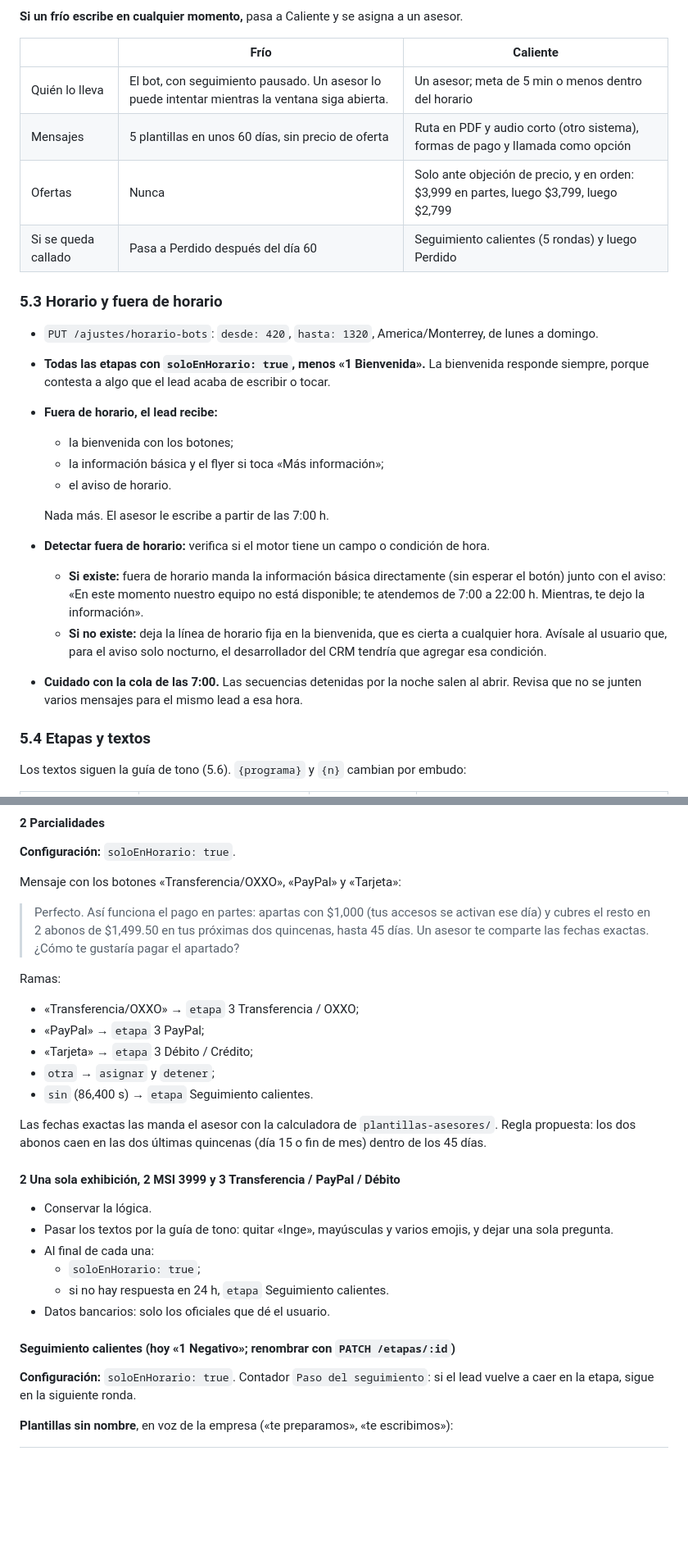
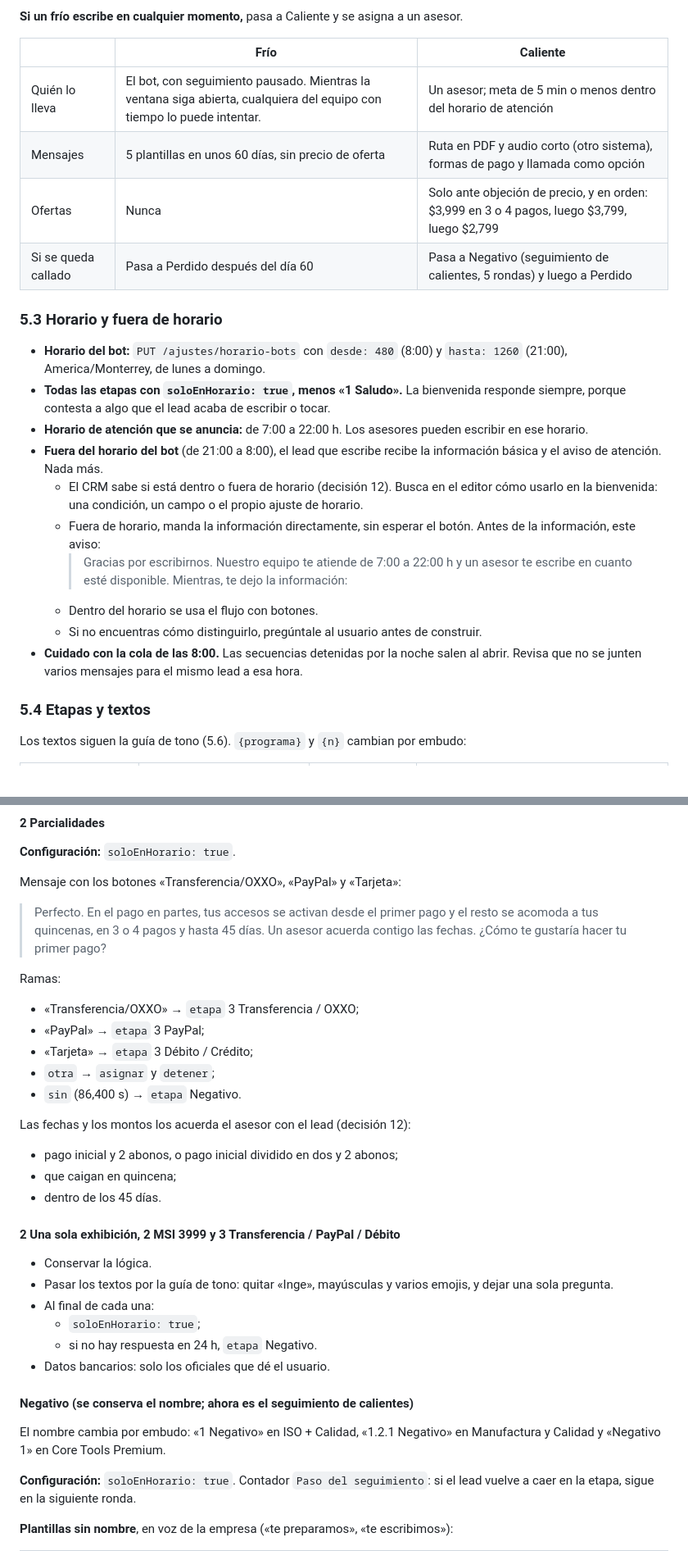
Before and after one commit to Desarrollo-Profesional-SyS/consultas, a Markdown page: CLAUDE.md, 2 parts joined by grey strips. Shown at 82% size. Drawn GitHub-style; blank space fills up the shorter version.

```diff
--- a/CLAUDE.md
+++ b/CLAUDE.md
@@ -423,25 +432,23 @@ Etapas de $3,799 / $2,799 ──► se quedan; el flujo normal las salta. Las us
 
 | | Frío | Caliente |
 |---|---|---|
-| Quién lo lleva | El bot, con seguimiento pausado. Un asesor lo puede intentar mientras la ventana siga abierta. | Un asesor; meta de 5 min o menos dentro del horario |
+| Quién lo lleva | El bot, con seguimiento pausado. Mientras la ventana siga abierta, cualquiera del equipo con tiempo lo puede intentar. | Un asesor; meta de 5 min o menos dentro del horario de atención |
 | Mensajes | 5 plantillas en unos 60 días, sin precio de oferta | Ruta en PDF y audio corto (otro sistema), formas de pago y llamada como opción |
-| Ofertas | Nunca | Solo ante objeción de precio, y en orden: $3,999 en partes, luego $3,799, luego $2,799 |
-| Si se queda callado | Pasa a Perdido después del día 60 | Seguimiento calientes (5 rondas) y luego Perdido |
+| Ofertas | Nunca | Solo ante objeción de precio, y en orden: $3,999 en 3 o 4 pagos, luego $3,799, luego $2,799 |
+| Si se queda callado | Pasa a Perdido después del día 60 | Pasa a Negativo (seguimiento de calientes, 5 rondas) y luego a Perdido |
 
 ### 5.3 Horario y fuera de horario
 
-- `PUT /ajustes/horario-bots`: `desde: 420`, `hasta: 1320`, America/Monterrey, de lunes a domingo.
-- **Todas las etapas con `soloEnHorario: true`, menos «1 Bienvenida».** La bienvenida responde siempre, porque contesta a algo que el lead acaba de escribir o tocar.
-- **Fuera de horario, el lead recibe:**
-  - la bienvenida con los botones;
-  - la información básica y el flyer si toca «Más información»;
-  - el aviso de horario.
-
-  Nada más. El asesor le escribe a partir de las 7:00 h.
-- **Detectar fuera de horario:** verifica si el motor tiene un campo o condición de hora.
-  - **Si existe:** fuera de horario manda la información básica directamente (sin esperar el botón) junto con el aviso: «En este momento nuestro equipo no está disponible; te atendemos de 7:00 a 22:00 h. Mientras, te dejo la información».
-  - **Si no existe:** deja la línea de horario fija en la bienvenida, que es cierta a cualquier hora. Avísale al usuario que, para el aviso solo nocturno, el desarrollador del CRM tendría que agregar esa condición.
-- **Cuidado con la cola de las 7:00.** Las secuencias detenidas por la noche salen al abrir. Revisa que no se junten varios mensajes para el mismo lead a esa hora.
+- **Horario del bot:** `PUT /ajustes/horario-bots` con `desde: 480` (8:00) y `hasta: 1260` (21:00), America/Monterrey, de lunes a domingo.
+- **Todas las etapas con `soloEnHorario: true`, menos «1 Saludo».** La bienvenida responde siempre, porque contesta a algo que el lead acaba de escribir o tocar.
+- **Horario de atención que se anuncia:** de 7:00 a 22:00 h. Los asesores pueden escribir en ese horario.
+- **Fuera del horario del bot** (de 21:00 a 8:00), el lead que escribe recibe la información básica y el aviso de atención. Nada más.
+  - El CRM sabe si está dentro o fuera de horario (decisión 12). Busca en el editor cómo usarlo en la bienvenida: una condición, un campo o el propio ajuste de horario.
+  - Fuera de horario, manda la información directamente, sin esperar el botón. Antes de la información, este aviso:
+    > Gracias por escribirnos. Nuestro equipo te atiende de 7:00 a 22:00 h y un asesor te escribe en cuanto esté disponible. Mientras, te dejo la información:
+  - Dentro del horario se usa el flujo con botones.
+  - Si no encuentras cómo distinguirlo, pregúntale al usuario antes de construir.
+- **Cuidado con la cola de las 8:00.** Las secuencias detenidas por la noche salen al abrir. Revisa que no se junten varios mensajes para el mismo lead a esa hora.
 
 ### 5.4 Etapas y textos
 
@@ -653,8 +664,8 @@ Pasos de cada rama:
 
 Mensaje con los botones «Transferencia/OXXO», «PayPal» y «Tarjeta»:
 
-> Perfecto. Así funciona el pago en partes: apartas con $1,000 (tus accesos se activan ese día) y cubres el resto en 2 abonos de $1,499.50 en tus próximas dos quincenas, hasta 45 días. Un asesor te comparte las fechas exactas.
-> ¿Cómo te gustaría pagar el apartado?
+> Perfecto. En el pago en partes, tus accesos se activan desde el primer pago y el resto se acomoda a tus quincenas, en 3 o 4 pagos y hasta 45 días. Un asesor acuerda contigo las fechas.
+> ¿Cómo te gustaría hacer tu primer pago?
 
 Ramas:
 
@@ -662,9 +673,13 @@ Ramas:
 - «PayPal» → `etapa` 3 PayPal;
 - «Tarjeta» → `etapa` 3 Débito / Crédito;
 - `otra` → `asignar` y `detener`;
-- `sin` (86,400 s) → `etapa` Seguimiento calientes.
+- `sin` (86,400 s) → `etapa` Negativo.
 
-Las fechas exactas las manda el asesor con la calculadora de `plantillas-asesores/`. Regla propuesta: los dos abonos caen en las dos últimas quincenas (día 15 o fin de mes) dentro de los 45 días.
+Las fechas y los montos los acuerda el asesor con el lead (decisión 12):
+
+- pago inicial y 2 abonos, o pago inicial dividido en dos y 2 abonos;
+- que caigan en quincena;
+- dentro de los 45 días.
 
 #### 2 Una sola exhibición, 2 MSI 3999 y 3 Transferencia / PayPal / Débito
 
@@ -672,10 +687,12 @@ Las fechas exactas las manda el asesor con la calculadora de `plantillas-asesore
 - Pasar los textos por la guía de tono: quitar «Inge», mayúsculas y varios emojis, y dejar una sola pregunta.
 - Al final de cada una:
   - `soloEnHorario: true`;
-  - si no hay respuesta en 24 h, `etapa` Seguimiento calientes.
+  - si no hay respuesta en 24 h, `etapa` Negativo.
 - Datos bancarios: solo los oficiales que dé el usuario.
 
-#### Seguimiento calientes (hoy «1 Negativo»; renombrar con `PATCH /etapas/:id`)
+#### Negativo (se conserva el nombre; ahora es el seguimiento de calientes)
+
+El nombre cambia por embudo: «1 Negativo» en ISO + Calidad, «1.2.1 Negativo» en Manufactura y Calidad y «Negativo 1» en Core Tools Premium.
 
 **Configuración:** `soloEnHorario: true`. Contador `Paso del seguimiento`: si el lead vuelve a caer en la etapa, sigue en la siguiente ronda.
 
```
Also changed, not shown: other parts of CLAUDE.md (+83 -57 lines), CONTEXTO_Y_PLAN.md (+15 -8 lines).
